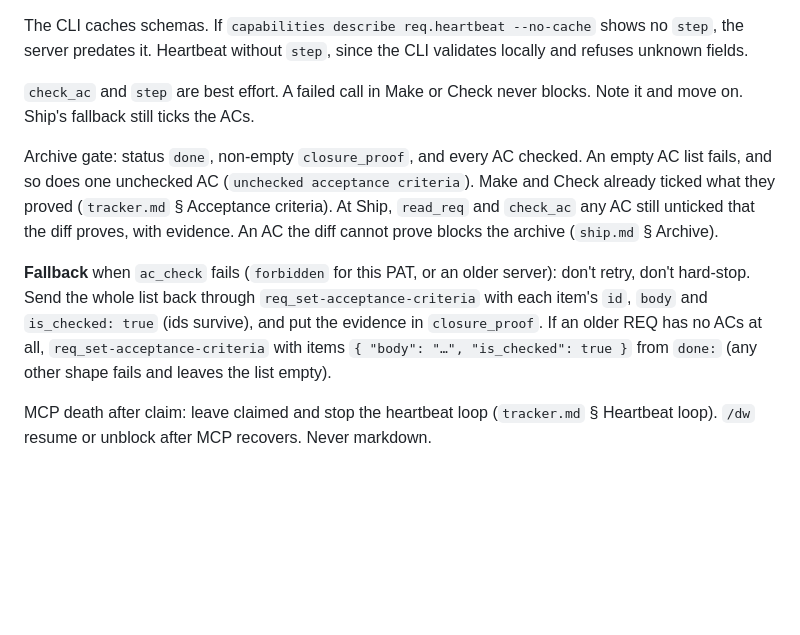
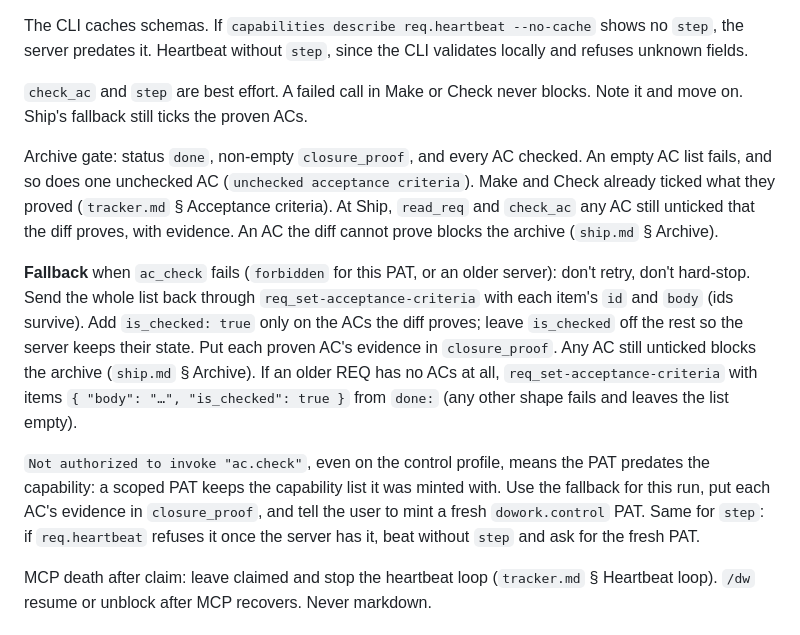
Before and after one commit to rawphp/skills, a Markdown page: dw/references/tracker-dowork.md, the part around the change. Rendered like a GitHub page; blank space fills up the shorter version.

Commit message:
fix(REQ-513): check cycle 2
REQ: REQ-513
Issue: DW-119
Output: dw/references/tracker-dowork.md

```diff
--- a/dw/references/tracker-dowork.md
+++ b/dw/references/tracker-dowork.md
@@ -42,11 +42,14 @@ Every op: `search_tool` wire name, then dotted id, or server `dowork.control`. `
 
 The CLI caches schemas. If `capabilities describe req.heartbeat --no-cache` shows no `step`, the server predates it. Heartbeat without `step`, since the CLI validates locally and refuses unknown fields.
 
-`check_ac` and `step` are best effort. A failed call in Make or Check never blocks. Note it and move on. Ship's fallback still ticks the ACs.
+`check_ac` and `step` are best effort. A failed call in Make or Check never blocks. Note it and move on. Ship's fallback still ticks the proven ACs.
 
 Archive gate: status `done`, non-empty `closure_proof`, and every AC checked. An empty AC list fails, and so does one unchecked AC (`unchecked acceptance criteria`). Make and Check already ticked what they proved (`tracker.md` § Acceptance criteria). At Ship, `read_req` and `check_ac` any AC still unticked that the diff proves, with evidence. An AC the diff cannot prove blocks the archive (`ship.md` § Archive).
 
-**Fallback** when `ac_check` fails (`forbidden` for this PAT, or an older server): don't retry, don't hard-stop. Send the whole list back through `req_set-acceptance-criteria` with each item's `id`, `body` and `is_checked: true` (ids survive), and put the evidence in `closure_proof`. If an older REQ has no ACs at all, `req_set-acceptance-criteria` with items `{ "body": "…", "is_checked": true }` from `done:` (any other shape fails and leaves the list empty).
+**Fallback** when `ac_check` fails (`forbidden` for this PAT, or an older server): don't retry, don't hard-stop. Send the whole list back through `req_set-acceptance-criteria` with each item's `id` and `body` (ids survive). Add `is_checked: true` only on the ACs the diff proves; leave `is_checked` off the rest so the server keeps their state. Put each proven AC's evidence in `closure_proof`. Any AC still unticked blocks the archive (`ship.md` § Archive). If an older REQ has no ACs at all, `req_set-acceptance-criteria` with items `{ "body": "…", "is_checked": true }` from `done:` (any other shape fails and leaves the list empty).
+
+`Not authorized to invoke "ac.check"`, even on the control profile, means the PAT predates the capability: a scoped PAT keeps the capability list it was minted with. Use the fallback for this run, put each AC's evidence in `closure_proof`, and tell the user to mint a fresh `dowork.control` PAT.
+Same for `step`: if `req.heartbeat` refuses it once the server has it, beat without `step` and ask for the fresh PAT.
 
 MCP death after claim: leave claimed and stop the heartbeat loop (`tracker.md` § Heartbeat loop). `/dw` resume or unblock after MCP recovers. Never markdown.
 
```
